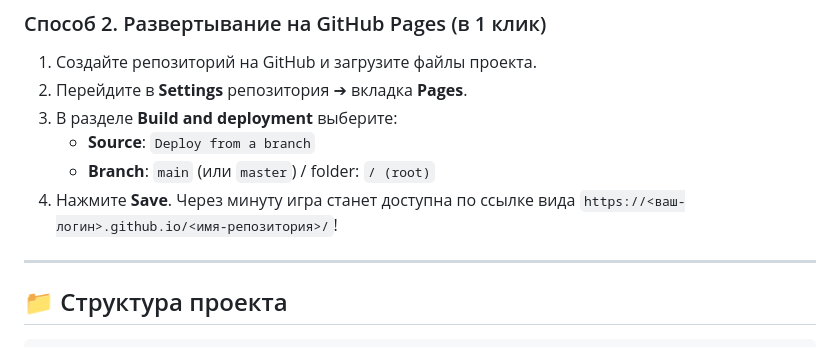
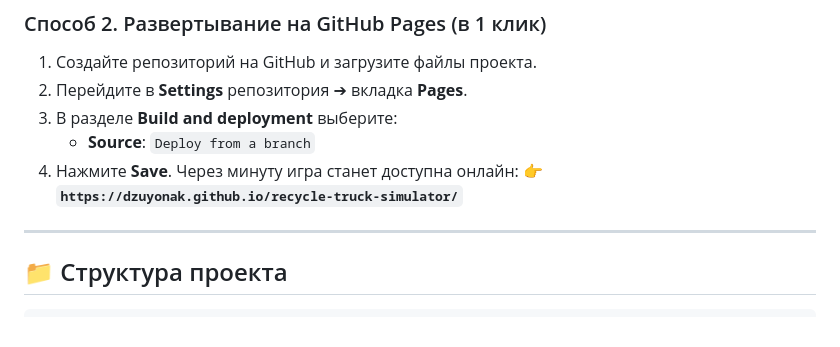
Before and after one commit to dzuyonak/recycle-truck-simulator, a Markdown page: README.md, the part around the change. GitHub-like rendering.

Commit message:
docs: update repository and live demo links

```diff
--- a/README.md
+++ b/README.md
@@ -95,8 +95,8 @@ npx serve .
 2. Перейдите в **Settings** репозитория ➔ вкладка **Pages**.
 3. В разделе **Build and deployment** выберите:
    * **Source**: `Deploy from a branch`
-   * **Branch**: `main` (или `master`) / folder: `/ (root)`
-4. Нажмите **Save**. Через минуту игра станет доступна по ссылке вида `https://<ваш-логин>.github.io/<имя-репозитория>/`!
+4. Нажмите **Save**. Через минуту игра станет доступна онлайн:
+   👉 **`https://dzuyonak.github.io/recycle-truck-simulator/`**
 
 ---
 
```
